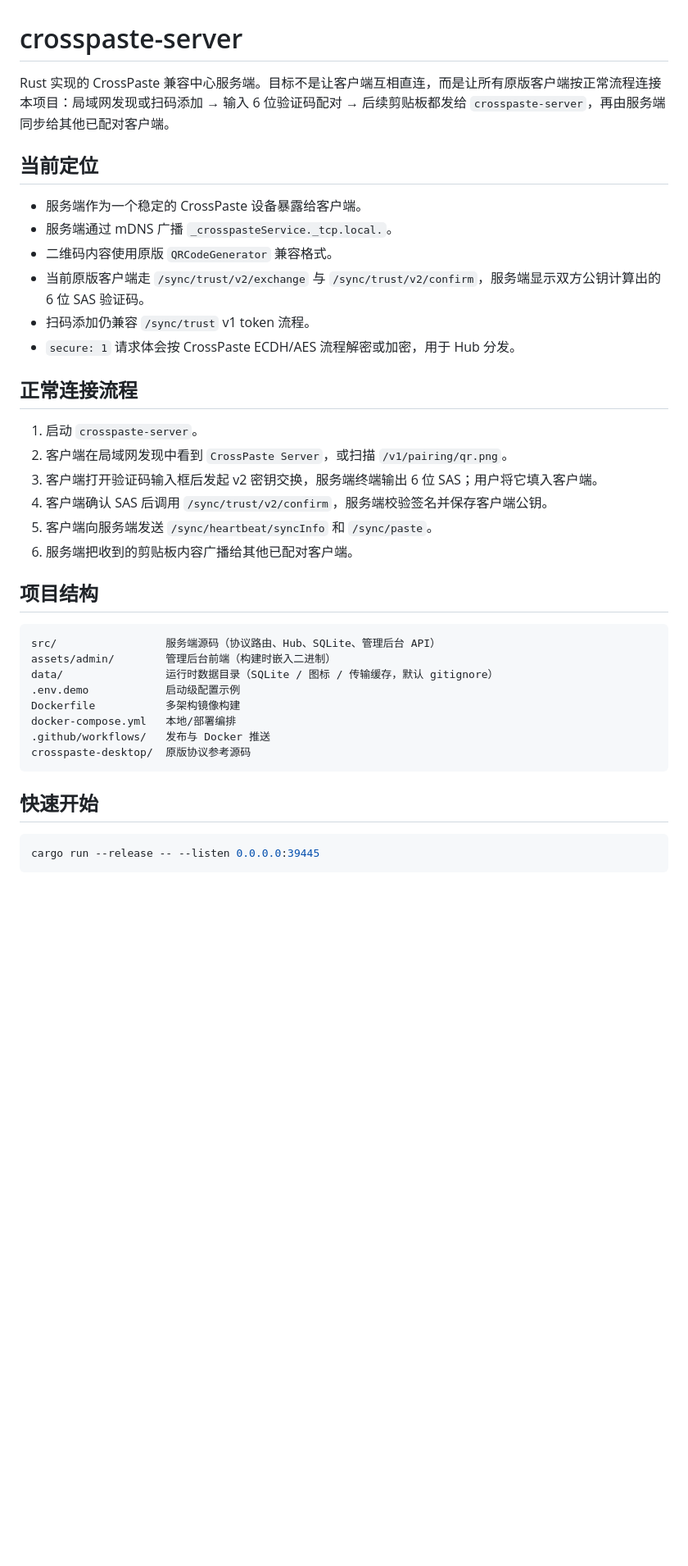
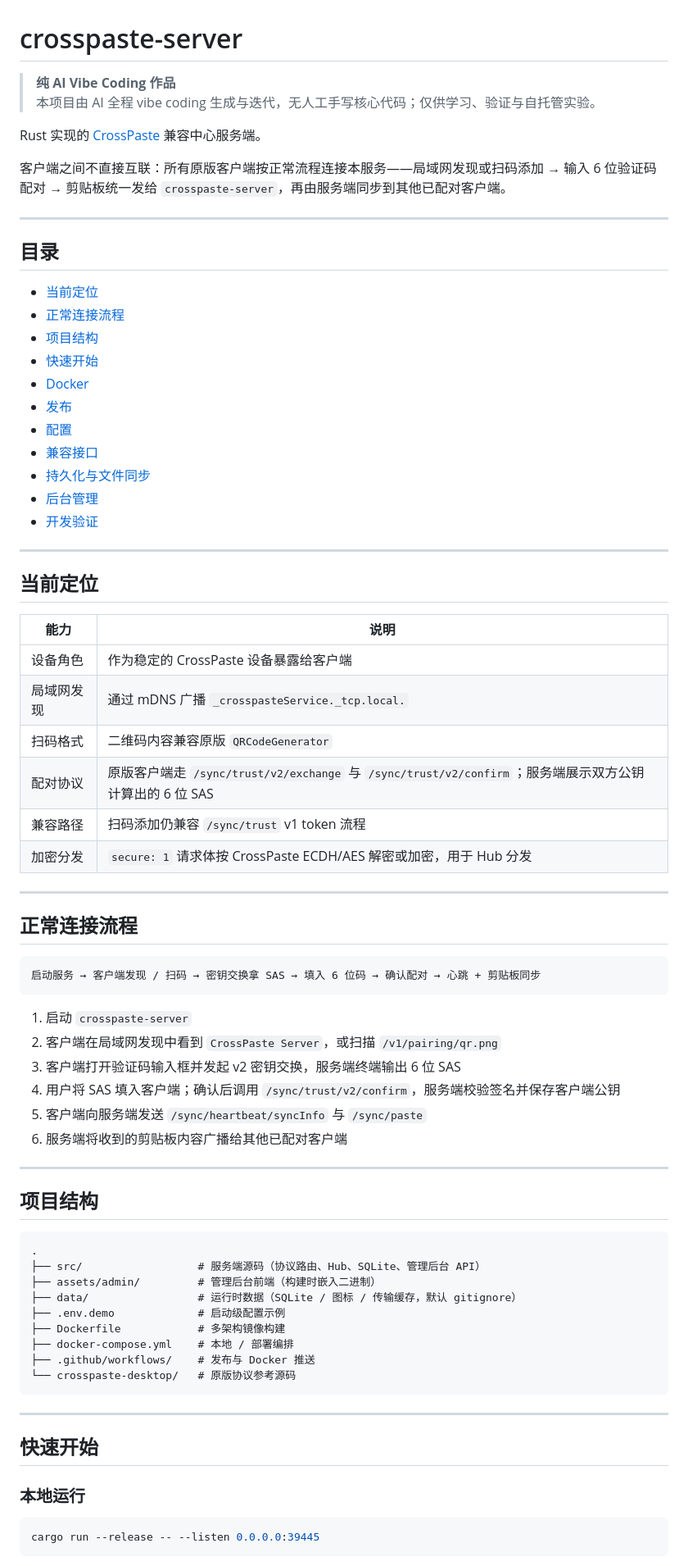
Before and after one commit to aurorax-neo/crosspaste-server, a Markdown page: README.md, the part around one of its changes. Shown at 82% size. GitHub-like rendering; blank space fills up the shorter version.

Commit message:
docs: 重写并扩展README文档内容
整体重构README文档结构，新增项目说明、目录导航，将原有内容整理为表格形式优化可读性，补充AI vibe coding说明，完善各章节细节与排版。

````diff
--- a/README.md
+++ b/README.md
@@ -1,39 +1,77 @@
 # crosspaste-server
 
-Rust 实现的 CrossPaste 兼容中心服务端。目标不是让客户端互相直连，而是让所有原版客户端按正常流程连接本项目：局域网发现或扫码添加 → 输入 6 位验证码配对 → 后续剪贴板都发给 `crosspaste-server`，再由服务端同步给其他已配对客户端。
+> **纯 AI Vibe Coding 作品**
+> 本项目由 AI 全程 vibe coding 生成与迭代，无人工手写核心代码；仅供学习、验证与自托管实验。
+
+Rust 实现的 [CrossPaste](https://github.com/CrossPaste/crosspaste-desktop) 兼容中心服务端。
+
+客户端之间不直接互联：所有原版客户端按正常流程连接本服务——局域网发现或扫码添加 → 输入 6 位验证码配对 → 剪贴板统一发给 `crosspaste-server`，再由服务端同步到其他已配对客户端。
+
+---
+
+## 目录
+
+- [当前定位](#当前定位)
+- [正常连接流程](#正常连接流程)
+- [项目结构](#项目结构)
+- [快速开始](#快速开始)
+- [Docker](#docker)
+- [发布](#发布)
+- [配置](#配置)
+- [兼容接口](#兼容接口)
+- [持久化与文件同步](#持久化与文件同步)
+- [后台管理](#后台管理)
+- [开发验证](#开发验证)
+
+---
 
 ## 当前定位
 
-- 服务端作为一个稳定的 CrossPaste 设备暴露给客户端。
-- 服务端通过 mDNS 广播 `_crosspasteService._tcp.local.`。
-- 二维码内容使用原版 `QRCodeGenerator` 兼容格式。
-- 当前原版客户端走 `/sync/trust/v2/exchange` 与 `/sync/trust/v2/confirm`，服务端显示双方公钥计算出的 6 位 SAS 验证码。
-- 扫码添加仍兼容 `/sync/trust` v1 token 流程。
-- `secure: 1` 请求体会按 CrossPaste ECDH/AES 流程解密或加密，用于 Hub 分发。
+| 能力 | 说明 |
+| --- | --- |
+| 设备角色 | 作为稳定的 CrossPaste 设备暴露给客户端 |
+| 局域网发现 | 通过 mDNS 广播 `_crosspasteService._tcp.local.` |
+| 扫码格式 | 二维码内容兼容原版 `QRCodeGenerator` |
+| 配对协议 | 原版客户端走 `/sync/trust/v2/exchange` 与 `/sync/trust/v2/confirm`；服务端展示双方公钥计算出的 6 位 SAS |
+| 兼容路径 | 扫码添加仍兼容 `/sync/trust` v1 token 流程 |
+| 加密分发 | `secure: 1` 请求体按 CrossPaste ECDH/AES 解密或加密，用于 Hub 分发 |
+
+---
 
 ## 正常连接流程
 
-1. 启动 `crosspaste-server`。
-2. 客户端在局域网发现中看到 `CrossPaste Server`，或扫描 `/v1/pairing/qr.png`。
-3. 客户端打开验证码输入框后发起 v2 密钥交换，服务端终端输出 6 位 SAS；用户将它填入客户端。
-4. 客户端确认 SAS 后调用 `/sync/trust/v2/confirm`，服务端校验签名并保存客户端公钥。
-5. 客户端向服务端发送 `/sync/heartbeat/syncInfo` 和 `/sync/paste`。
-6. 服务端把收到的剪贴板内容广播给其他已配对客户端。
+```text
+启动服务 → 客户端发现 / 扫码 → 密钥交换拿 SAS → 填入 6 位码 → 确认配对 → 心跳 + 剪贴板同步
+```
+
+1. 启动 `crosspaste-server`
+2. 客户端在局域网发现中看到 `CrossPaste Server`，或扫描 `/v1/pairing/qr.png`
+3. 客户端打开验证码输入框并发起 v2 密钥交换，服务端终端输出 6 位 SAS
+4. 用户将 SAS 填入客户端；确认后调用 `/sync/trust/v2/confirm`，服务端校验签名并保存客户端公钥
+5. 客户端向服务端发送 `/sync/heartbeat/syncInfo` 与 `/sync/paste`
+6. 服务端将收到的剪贴板内容广播给其他已配对客户端
+
+---
 
 ## 项目结构
 
 ```text
-src/                 服务端源码（协议路由、Hub、SQLite、管理后台 API）
-assets/admin/        管理后台前端（构建时嵌入二进制）
-data/                运行时数据目录（SQLite / 图标 / 传输缓存，默认 gitignore）
-.env.demo            启动级配置示例
-Dockerfile           多架构镜像构建
-docker-compose.yml   本地/部署编排
-.github/workflows/   发布与 Docker 推送
-crosspaste-desktop/  原版协议参考源码
+.
+├── src/                  # 服务端源码（协议路由、Hub、SQLite、管理后台 API）
+├── assets/admin/         # 管理后台前端（构建时嵌入二进制）
+├── data/                 # 运行时数据（SQLite / 图标 / 传输缓存，默认 gitignore）
+├── .env.demo             # 启动级配置示例
+├── Dockerfile            # 多架构镜像构建
+├── docker-compose.yml    # 本地 / 部署编排
+├── .github/workflows/    # 发布与 Docker 推送
+└── crosspaste-desktop/   # 原版协议参考源码
 ```
 
+---
+
 ## 快速开始
+
+### 本地运行
 
 ```bash
 cargo run --release -- --listen 0.0.0.0:39445
````
Also changed, not shown: other parts of README.md (+93 -44 lines).
